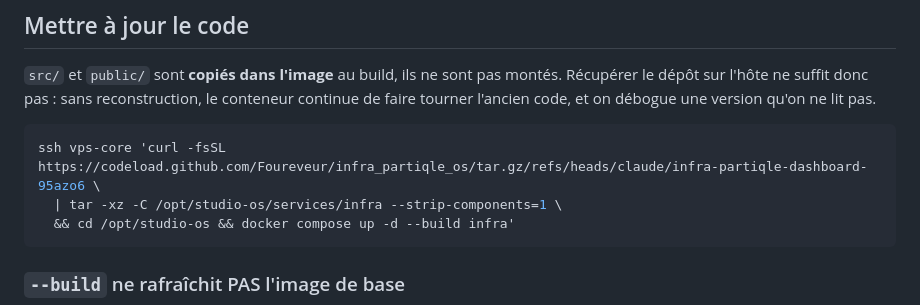
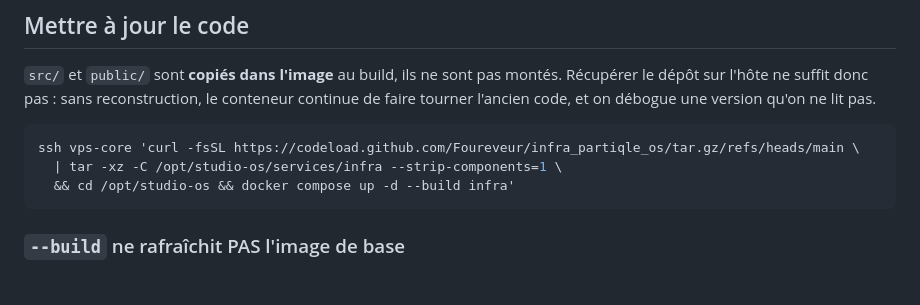
Before and after one commit to Foureveur/infra_partiqle_os, a Markdown page: deploy/crontab.md, the part around the change. Drawn GitHub-style; blank space fills up the shorter version.

````diff
--- a/deploy/crontab.md
+++ b/deploy/crontab.md
@@ -105,7 +105,7 @@ le conteneur continue de faire tourner l'ancien code, et on débogue une version
 qu'on ne lit pas.
 
 ```bash
-ssh vps-core 'curl -fsSL https://codeload.github.com/Foureveur/infra_partiqle_os/tar.gz/refs/heads/claude/infra-partiqle-dashboard-95azo6 \
+ssh vps-core 'curl -fsSL https://codeload.github.com/Foureveur/infra_partiqle_os/tar.gz/refs/heads/main \
   | tar -xz -C /opt/studio-os/services/infra --strip-components=1 \
   && cd /opt/studio-os && docker compose up -d --build infra'
 ```
````
Also changed, not shown: DEPLOY.md (+1 -1 lines), README.md (+1 -1 lines).
